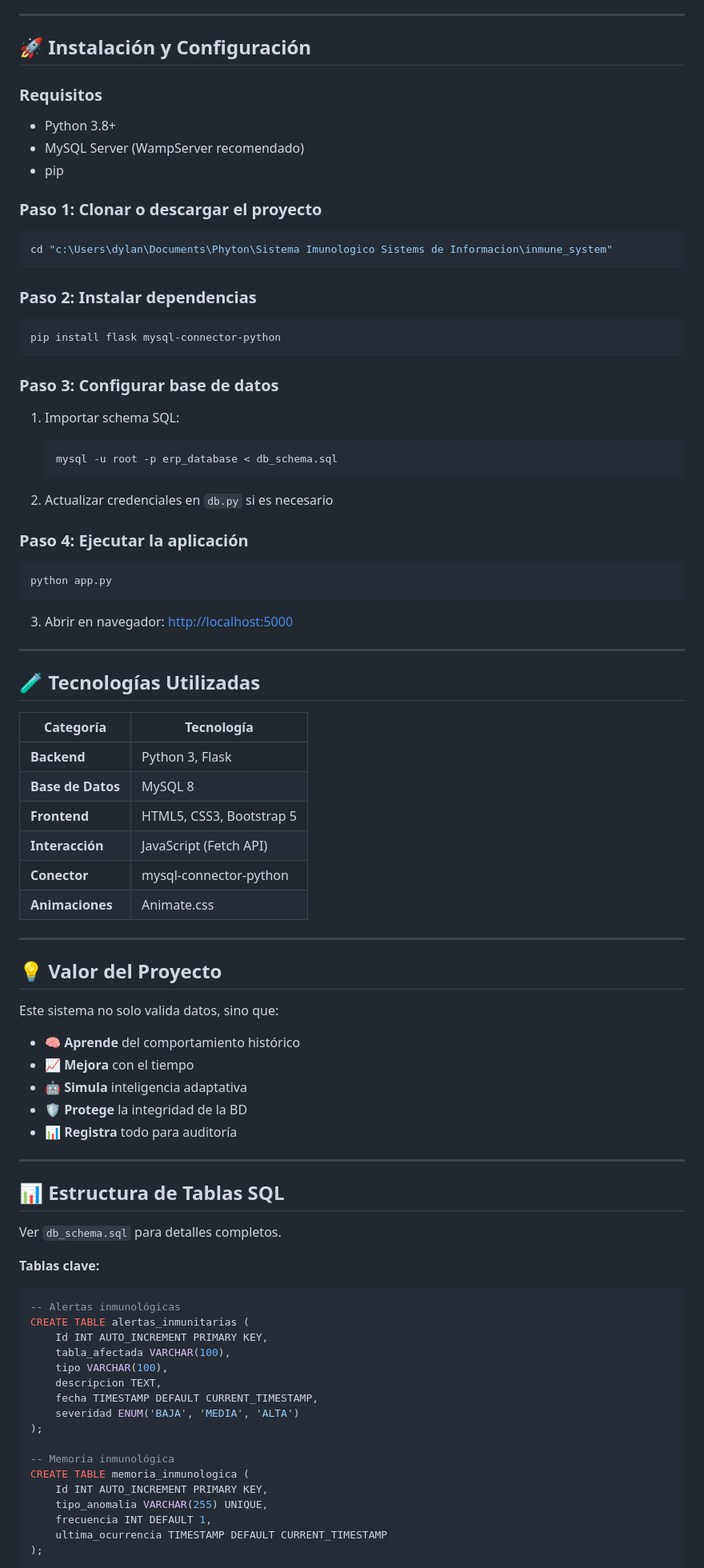
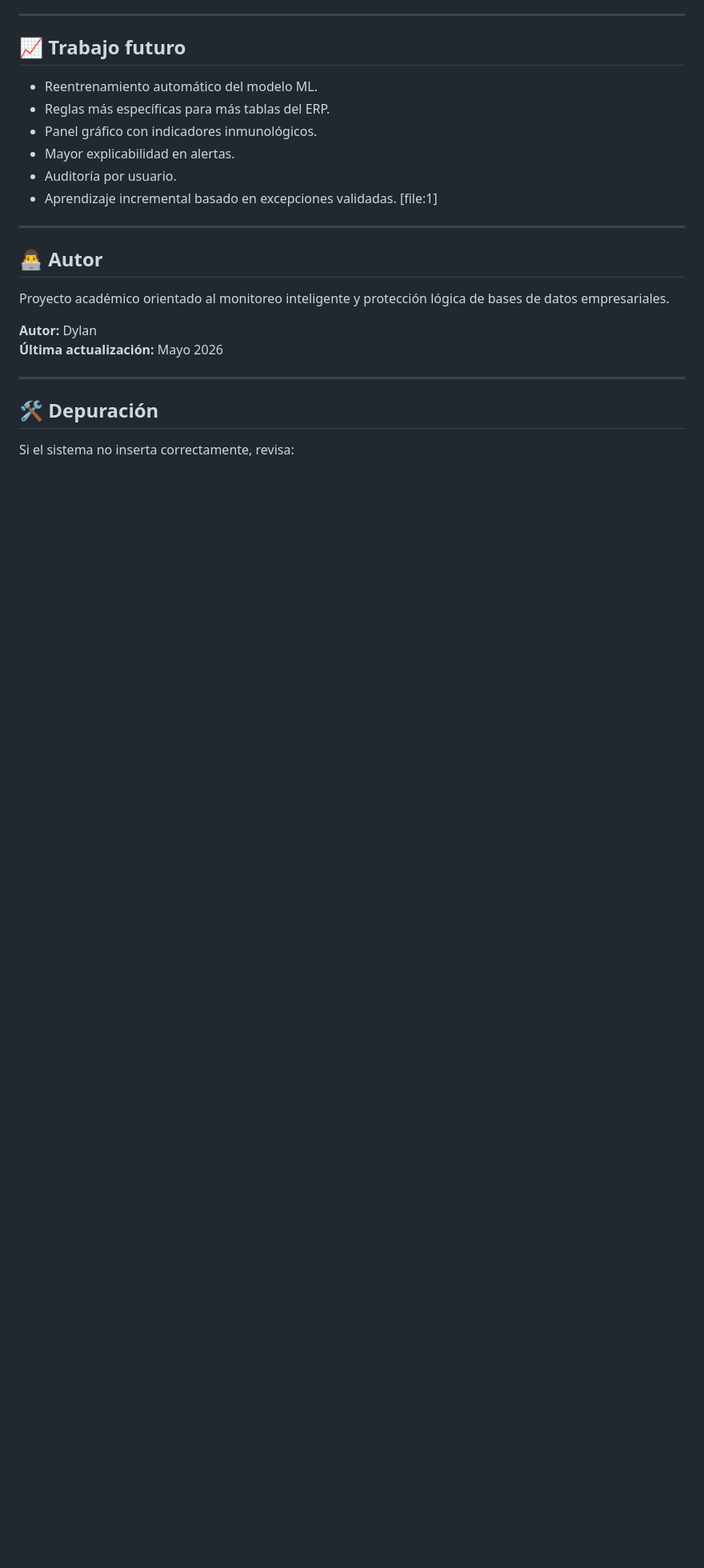
Before and after one commit to DylanSteve15/Sistema-Imunologico-Sistems-de-Informacion, a Markdown page: README.md, the part around one of its changes. Shown at 80% size. GitHub-like rendering; blank space fills up the shorter version.

````diff
--- a/README.md
+++ b/README.md
@@ -141,93 +381,27 @@ def analizar_y_guardar(tabla, datos):
 
 ---
 
-## 🚀 Instalación y Configuración
+## 📈 Trabajo futuro
 
-### Requisitos
-
-- Python 3.8+
-- MySQL Server (WampServer recomendado)
-- pip
-
-### Paso 1: Clonar o descargar el proyecto
-
-```bash
-cd "c:\Users\dylan\Documents\Phyton\Sistema Imunologico Sistems de Informacion\inmune_system"
-```
-
-### Paso 2: Instalar dependencias
-
-```bash
-pip install flask mysql-connector-python
-```
-
-### Paso 3: Configurar base de datos
-
-1. Importar schema SQL:
-   ```bash
-   mysql -u root -p erp_database < db_schema.sql
-   ```
-
-2. Actualizar credenciales en `db.py` si es necesario
-
-### Paso 4: Ejecutar la aplicación
-
-```bash
-python app.py
-```
-
-3. Abrir en navegador: [http://localhost:5000](http://localhost:5000)
+- Reentrenamiento automático del modelo ML.
+- Reglas más específicas para más tablas del ERP.
+- Panel gráfico con indicadores inmunológicos.
+- Mayor explicabilidad en alertas.
+- Auditoría por usuario.
+- Aprendizaje incremental basado en excepciones validadas. [file:1]
 
 ---
 
-## 🧪 Tecnologías Utilizadas
+## 👨‍💻 Autor
 
-| Categoría | Tecnología |
-|-----------|-----------|
-| **Backend** | Python 3, Flask |
-| **Base de Datos** | MySQL 8 |
-| **Frontend** | HTML5, CSS3, Bootstrap 5 |
-| **Interacción** | JavaScript (Fetch API) |
-| **Conector** | mysql-connector-python |
-| **Animaciones** | Animate.css |
+Proyecto académico orientado al monitoreo inteligente y protección lógica de bases de datos empresariales.
+
+**Autor:** Dylan
+**Última actualización:** Mayo 2026
 
 ---
 
-## 💡 Valor del Proyecto
+## 🛠️ Depuración
 
-Este sistema no solo valida datos, sino que:
+Si el sistema no inserta correctamente, revisa:
 
-- 🧠 **Aprende** del comportamiento histórico
-- 📈 **Mejora** con el tiempo
-- 🤖 **Simula** inteligencia adaptativa
-- 🛡️ **Protege** la integridad de la BD
-- 📊 **Registra** todo para auditoría
-
----
-
-## 📊 Estructura de Tablas SQL
-
-Ver `db_schema.sql` para detalles completos.
-
-**Tablas clave:**
-
-```sql
--- Alertas inmunológicas
-CREATE TABLE alertas_inmunitarias (
-    Id INT AUTO_INCREMENT PRIMARY KEY,
-    tabla_afectada VARCHAR(100),
-    tipo VARCHAR(100),
-    descripcion TEXT,
-    fecha TIMESTAMP DEFAULT CURRENT_TIMESTAMP,
-    severidad ENUM('BAJA', 'MEDIA', 'ALTA')
-);
-
--- Memoria inmunológica
-CREATE TABLE memoria_inmunologica (
-    Id INT AUTO_INCREMENT PRIMARY KEY,
-    tipo_anomalia VARCHAR(255) UNIQUE,
-    frecuencia INT DEFAULT 1,
-    ultima_ocurrencia TIMESTAMP DEFAULT CURRENT_TIMESTAMP
-);
-```
-
````
Also changed, not shown: other parts of README.md (+354 -158 lines).
